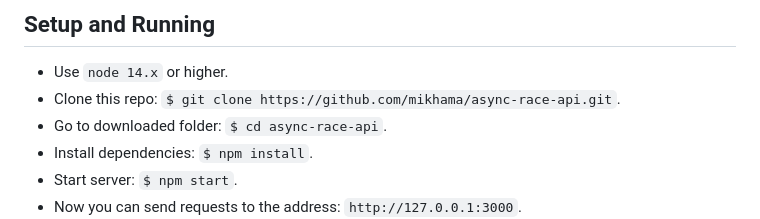
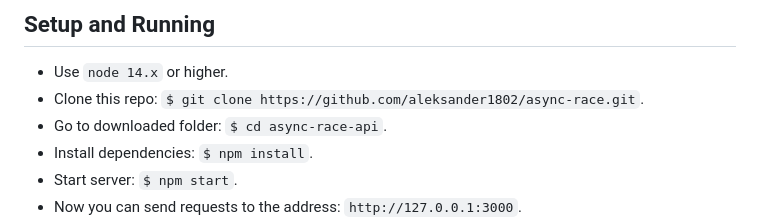
Before and after one commit to aleksander1802/async-race, a Markdown page: README.md, the part around the change. GitHub-like rendering.

Commit message:
feat: update README.md

```diff
--- a/README.md
+++ b/README.md
@@ -4,7 +4,7 @@ Api for Rolling Scopes School task "Async Race".
 ## Setup and Running
 
 - Use `node 14.x` or higher.
-- Clone this repo: `$ git clone https://github.com/mikhama/async-race-api.git`.
+- Clone this repo: `$ git clone https://github.com/aleksander1802/async-race.git`.
 - Go to downloaded folder: `$ cd async-race-api`.
 - Install dependencies: `$ npm install`.
 - Start server: `$ npm start`.
```
